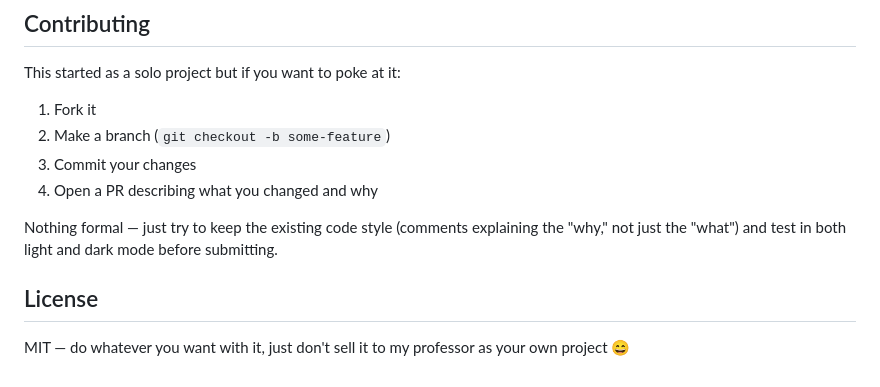
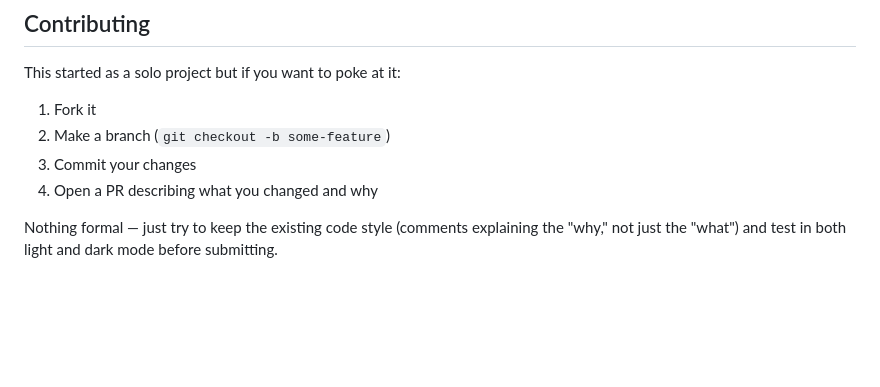
Before and after one commit to Anchalpandey22/Expense-tracker, a Markdown page: README.md, the part around the change. GitHub-like rendering; blank space fills up the shorter version.

```diff
--- a/README.md
+++ b/README.md
@@ -192,7 +192,3 @@ This started as a solo project but if you want to poke at it:
 4. Open a PR describing what you changed and why
 
 Nothing formal — just try to keep the existing code style (comments explaining the "why," not just the "what") and test in both light and dark mode before submitting.
-
-## License
-
-MIT — do whatever you want with it, just don't sell it to my professor as your own project 😄
```
